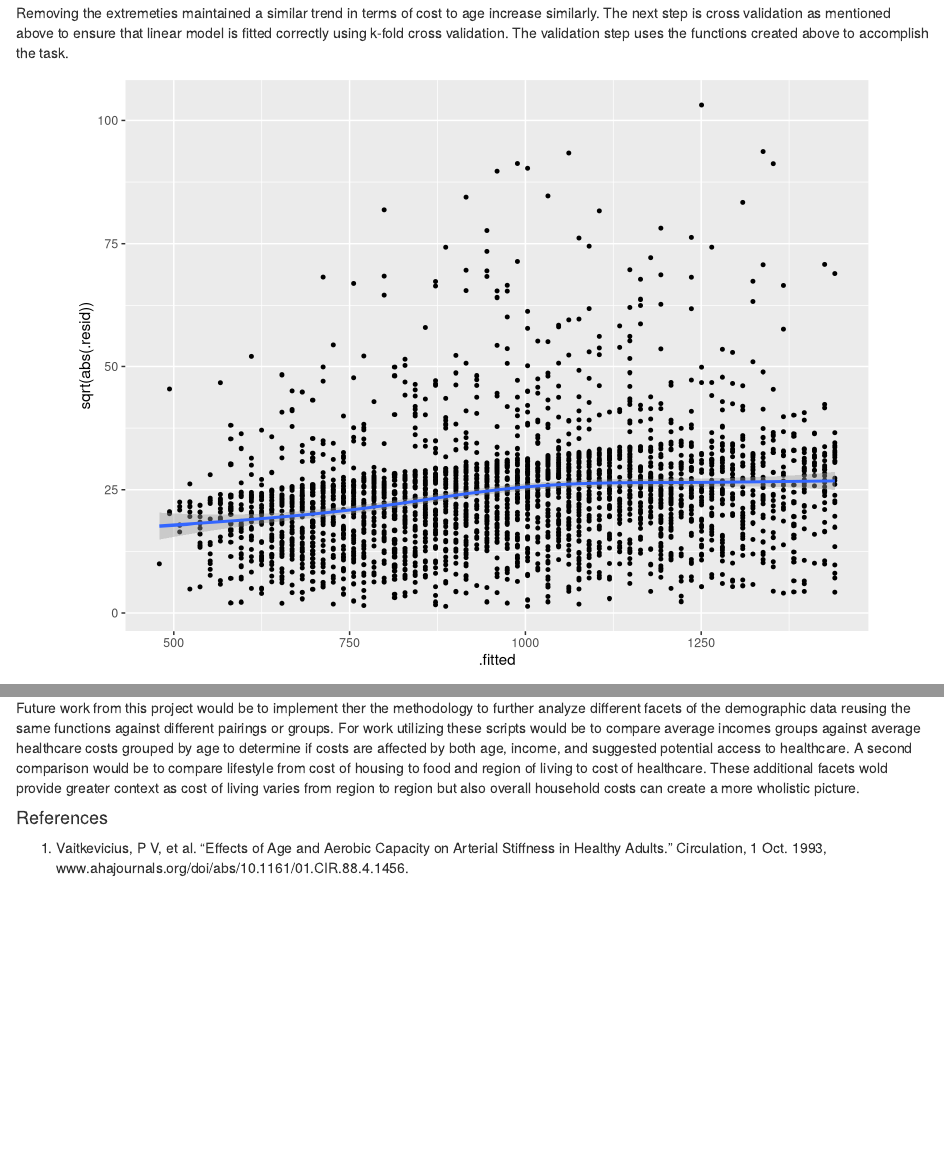
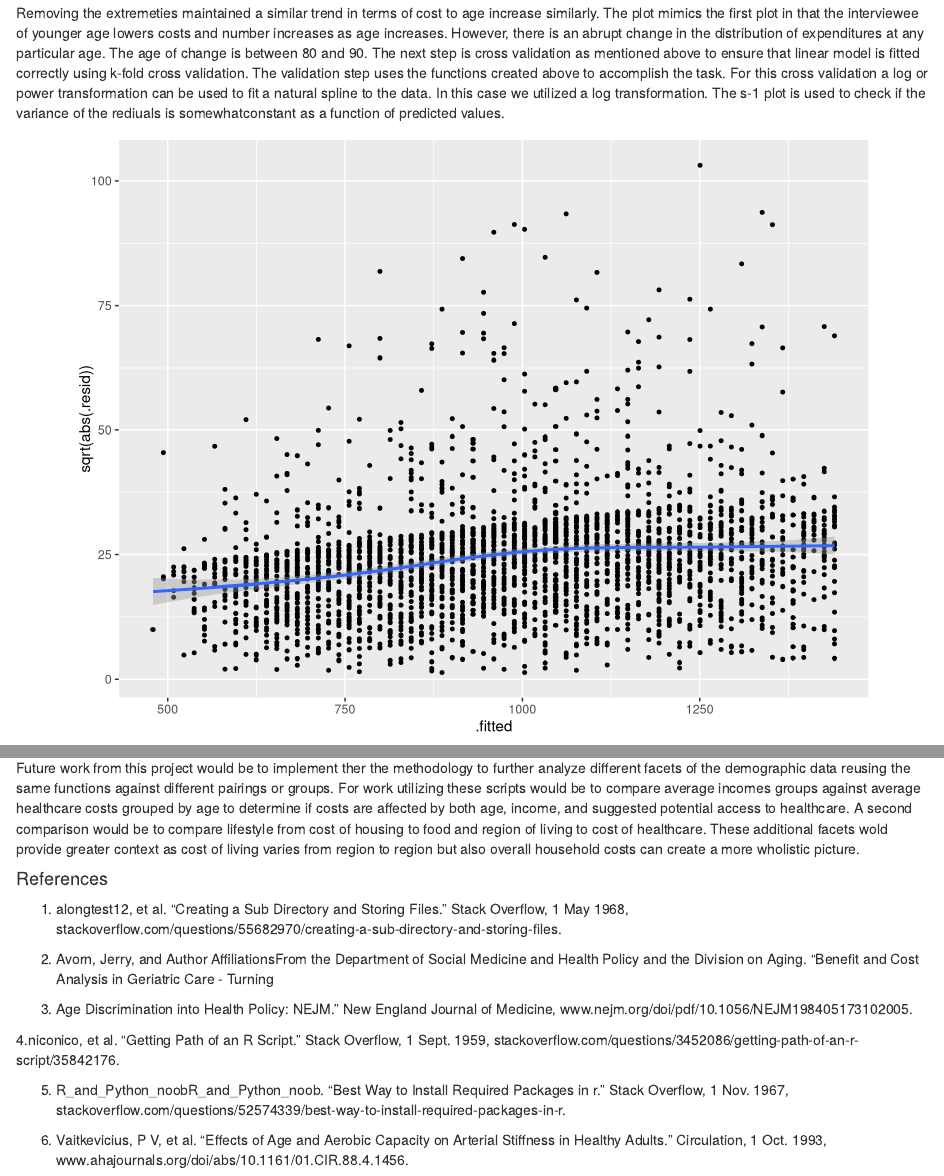
Before and after one commit to nagori-chapman/cs510, an R Markdown document (docs/FinalProject_KrupaNagori.Rmd): the page in a window 1100 px wide, from 2200 px down, and a second part further down, joined at a grey line. Rendered offline with R 4.5, knitr and Pandoc, with nearby package versions.

Commit message:
Update FinalProject_KrupaNagori.Rmd

````diff
--- a/docs/FinalProject_KrupaNagori.Rmd
+++ b/docs/FinalProject_KrupaNagori.Rmd
@@ -121,17 +121,18 @@ agetohealthcost.subset.plot + geom_smooth(method='lm')+
 labs(x = 'Interview Age', y='Healthcare')
 ggsave(agetohealthcost.plot, filename = "../results/agetohealthcost.png")
 ```
-Removing the extremeties maintained a similar trend in terms of cost to age increase similarly. The next step is cross validation as mentioned above to ensure that linear model is fitted correctly using k-fold cross validation. The validation step uses the functions created above to accomplish the task.
+Removing the extremeties maintained a similar trend in terms of cost to age increase similarly. The plot mimics the first plot in that the interviewee of younger age lowers costs and number increases as age increases. However, there is an abrupt change in the distribution of expenditures at any particular age. The age of change is between 80 and 90.
+The next step is cross validation as mentioned above to ensure that linear model is fitted correctly using k-fold cross validation. The validation step uses the functions created above to accomplish the task.  For this cross validation a log or power transformation can be used to fit a natural spline to the data. In this case we utilized a log transformation. The s-1 plot is used to check if the variance of the rediuals is somewhatconstant as a function of predicted values.
 
 ```{r echo = FALSE,message = FALSE, warning = FALSE, fig.width=8, fig.height=6, dpi=100, fig.align='center'}
 #Cross Validation
 #This step uses a log to fit a natural spline to your data for cross validation.
 #Mutate to add the log to the dataframe
-crossvalidation.subset = mutate(demographic_subset, log.healthcare = log(healthcare))
+crossvalidation.subset <- mutate(demographic_subset, log.healthcare = log(healthcare))
 #Use the function given to us above
-out = glm.cv.loop(crossvalidation.subset, formula.text = "log.healthcare ~ ns(age.interviewee, df=DF)", DF.vector = 1:30)
+out <- glm.cv.loop(crossvalidation.subset, formula.text = "log.healthcare ~ ns(age.interviewee, df = DF)", DF.vector = 1:30)
 
-crossvalidationmodel = lm(formula = healthcare ~ age.interviewee, data = crossvalidation.subset)
+crossvalidationmodel <- lm(formula = healthcare ~ age.interviewee, data = crossvalidation.subset)
 #create a new subset for the s-l plot
 ggplotcv.subset = augment(crossvalidationmodel, data=crossvalidation.subset)
 #generate the s-l plot
@@ -181,5 +184,14 @@ Future work from this project would be to implement ther the methodology to furt
 
 #### References
 
-1. Vaitkevicius, P V, et al. “Effects of Age and Aerobic Capacity on Arterial Stiffness in Healthy Adults.” Circulation, 1 Oct. 1993, www.ahajournals.org/doi/abs/10.1161/01.CIR.88.4.1456.
-2.
+1. alongtest12, et al. “Creating a Sub Directory and Storing Files.” Stack Overflow, 1 May 1968, stackoverflow.com/questions/55682970/creating-a-sub-directory-and-storing-files.
+
+2. Avorn, Jerry, and Author AffiliationsFrom the Department of Social Medicine and Health Policy and the Division on Aging. “Benefit and Cost Analysis in Geriatric Care - Turning
+
+3. Age Discrimination into Health Policy: NEJM.” New England Journal of Medicine, www.nejm.org/doi/pdf/10.1056/NEJM198405173102005.
+
+4.niconico, et al. “Getting Path of an R Script.” Stack Overflow, 1 Sept. 1959, stackoverflow.com/questions/3452086/getting-path-of-an-r-script/35842176.
+
+5. R_and_Python_noobR_and_Python_noob. “Best Way to Install Required Packages in r.” Stack Overflow, 1 Nov. 1967, stackoverflow.com/questions/52574339/best-way-to-install-required-packages-in-r.
+
+6. Vaitkevicius, P V, et al. “Effects of Age and Aerobic Capacity on Arterial Stiffness in Healthy Adults.” Circulation, 1 Oct. 1993, www.ahajournals.org/doi/abs/10.1161/01.CIR.88.4.1456.
````
Also changed, not shown: docs/FinalProject_KrupaNagori.Rmd (20 more changed lines).
